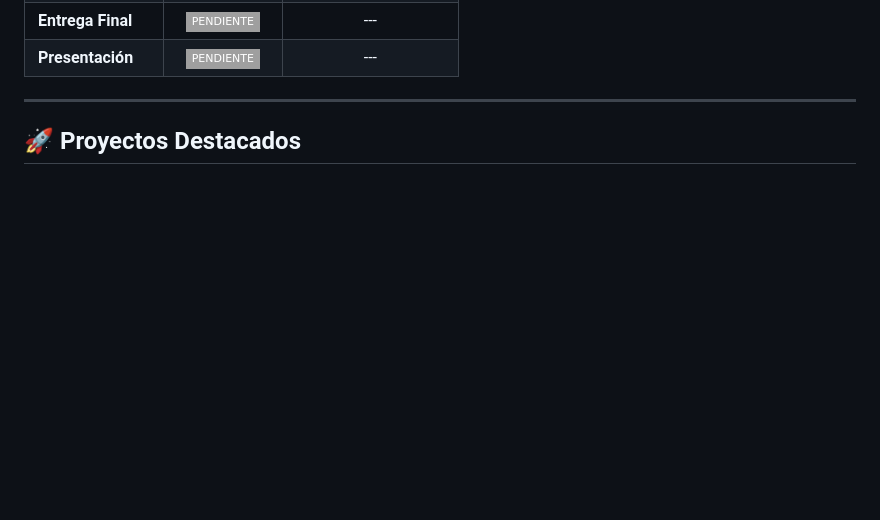
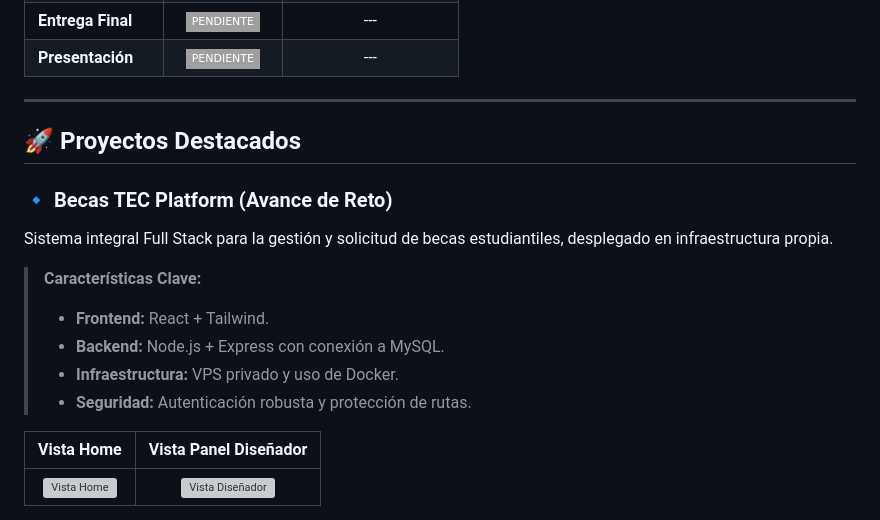
Before and after one commit to Aalcantaraxxx/Full-Stack, a Markdown page: README.md, the part around one of its changes. Drawn GitHub-style; badges without logos; blank space fills up the shorter version; grey boxes are pictures that could not be loaded.

```diff
--- a/README.md
+++ b/README.md
@@ -45,3 +45,17 @@ Seguimiento en tiempo real del estatus de las actividades y retos del curso.
 ---
 
 ## 🚀 Proyectos Destacados
+
+### 🔹 Becas TEC Platform (Avance de Reto)
+Sistema integral Full Stack para la gestión y solicitud de becas estudiantiles, desplegado en infraestructura propia.
+
+> **Características Clave:**
+> * **Frontend:** React + Tailwind.
+> * **Backend:** Node.js + Express con conexión a MySQL.
+> * **Infraestructura:** VPS privado y uso de Docker.
+> * **Seguridad:** Autenticación robusta y protección de rutas.
+
+| Vista Home | Vista Panel Diseñador|
+| :---: | :---: |
+| <img src="https://raw.githubusercontent.com/Aalcantaraxxx/Becas-TEC-Platform/main/img/Home.png" width="400" alt="Vista Home"> | <img src="https://raw.githubusercontent.com/Aalcantaraxxx/Becas-TEC-Platform/main/img/Diseñador.png" width="400" alt="Vista Diseñador"> |
+
```
Also changed, not shown: other parts of README.md (+8 -1 lines).
